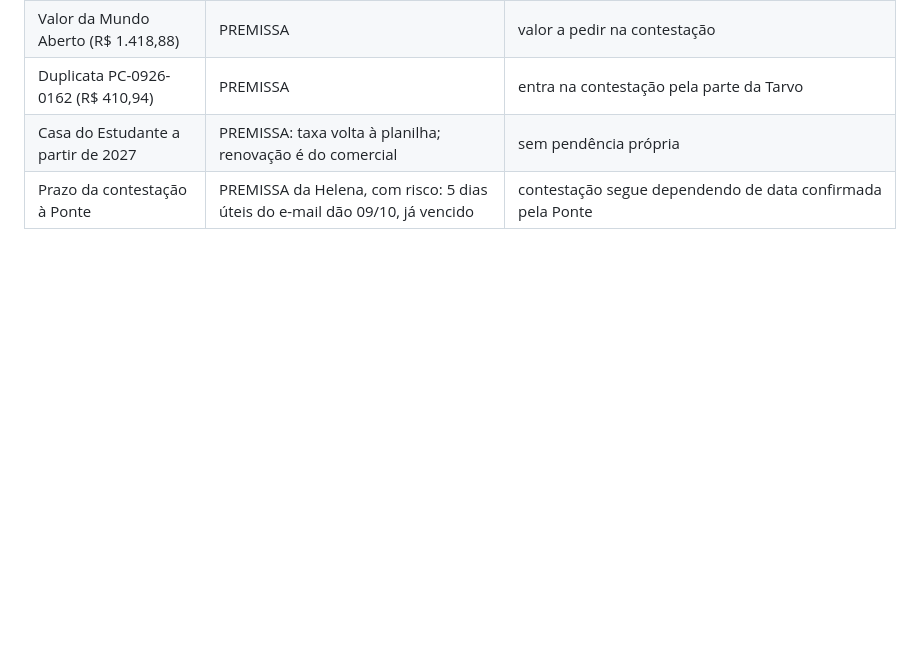
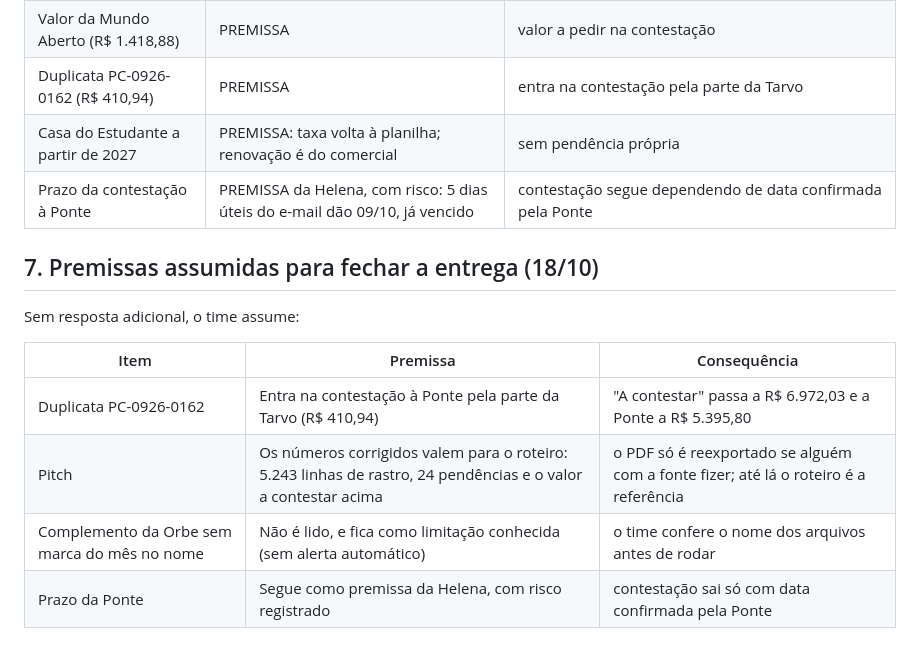
Before and after one commit to matos01pedro26-lab/hackaton_barte, a Markdown page: HIPOTESES.md, the part around the change. GitHub-like rendering; blank space fills up the shorter version.

Commit message:
v46: fecha as premissas para a entrega (duplicata, pitch e complemento da Orbe)
Mudanças desde a versão anterior:
- Alterado: HIPOTESES.md — seção 7 com as premissas assumidas para fechar a entrega
- Alterado: README.md — limitação conhecida: complemento da Orbe sem marca do mês é ignorado sem aviso

Fora do commit: exploracao_inicial.ipynb (não revisado), testes.ipynb (vazio)

Co-Authored-By: Claude Haiku 5.5 <noreply@anthropic.com>

```diff
--- a/HIPOTESES.md
+++ b/HIPOTESES.md
@@ -312,3 +312,14 @@ Em 17/10 a Helena informou que as perguntas já têm resposta escrita nas rodada
 | Duplicata PC-0926-0162 (R$ 410,94) | PREMISSA | entra na contestação pela parte da Tarvo |
 | Casa do Estudante a partir de 2027 | PREMISSA: taxa volta à planilha; renovação é do comercial | sem pendência própria |
 | Prazo da contestação à Ponte | PREMISSA da Helena, com risco: 5 dias úteis do e-mail dão 09/10, já vencido | contestação segue dependendo de data confirmada pela Ponte |
+
+## 7. Premissas assumidas para fechar a entrega (18/10)
+
+Sem resposta adicional, o time assume:
+
+| Item | Premissa | Consequência |
+|---|---|---|
+| Duplicata PC-0926-0162 | Entra na contestação à Ponte pela parte da Tarvo (R$ 410,94) | "A contestar" passa a R$ 6.972,03 e a Ponte a R$ 5.395,80 |
+| Pitch | Os números corrigidos valem para o roteiro: 5.243 linhas de rastro, 24 pendências e o valor a contestar acima | o PDF só é reexportado se alguém com a fonte fizer; até lá o roteiro é a referência |
+| Complemento da Orbe sem marca do mês no nome | Não é lido, e fica como limitação conhecida (sem alerta automático) | o time confere o nome dos arquivos antes de rodar |
+| Prazo da Ponte | Segue como premissa da Helena, com risco registrado | contestação sai só com data confirmada pela Ponte |
```
Also changed, not shown: README.md (+1 -0 lines).
